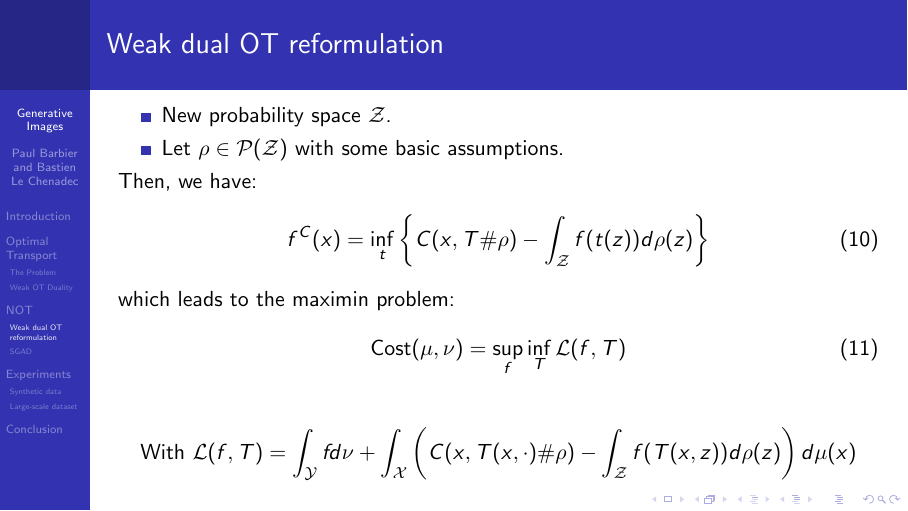
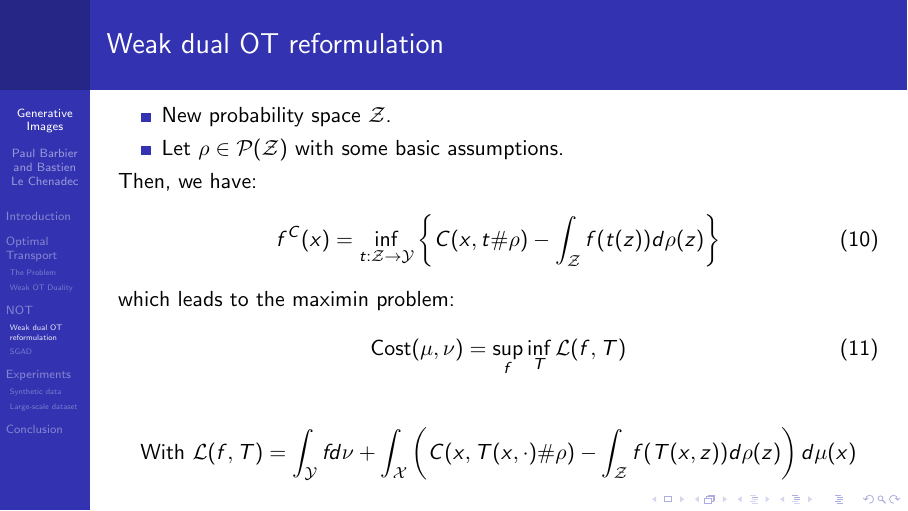
Before and after one commit to bastienlc/NOT, LaTeX slides (slides/slides.tex): page 11 of 26. Compiled offline with pdfLaTeX.

Commit message:
slides: typo

```diff
--- a/slides/slides.tex
+++ b/slides/slides.tex
@@ -239,7 +239,7 @@
     \end{itemize}
     Then, we have:
     \begin{equation}
-        f^C(x)=\inf_t \left\{C(x, T\#\rho)-\int_{\mathcal{Z}}f(t(z))d\rho(z)\right\}
+        f^C(x)=\inf_{t:\mathcal{Z}\to \mathcal{Y}} \left\{C(x, t\#\rho)-\int_{\mathcal{Z}}f(t(z))d\rho(z)\right\}
     \end{equation}
     which leads to the maximin problem:
     \begin{equation}
```
